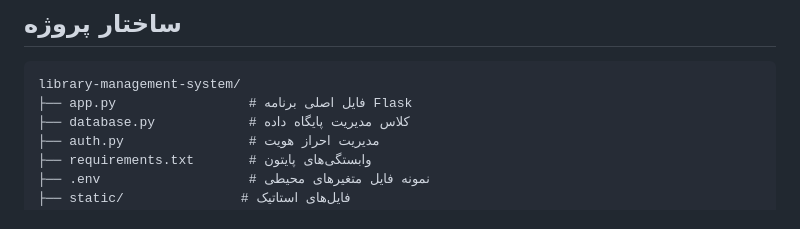
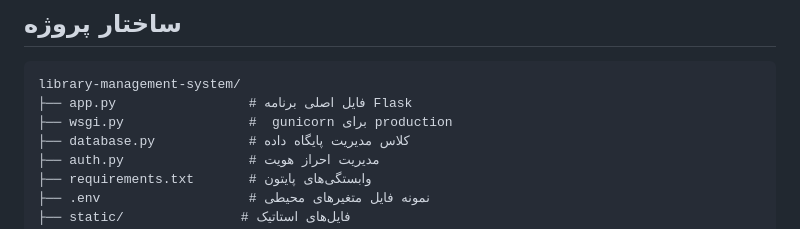
Before and after one commit to milad-ai/library-management-system, a Markdown page: README.md, the part around the change. Drawn GitHub-style.

````diff
--- a/README.md
+++ b/README.md
@@ -126,6 +126,7 @@ http://localhost:5000
 ```
 library-management-system/
 ├── app.py                 # فایل اصلی برنامه Flask
+├── wsgi.py                #  gunicorn برای production
 ├── database.py            # کلاس مدیریت پایگاه داده
 ├── auth.py                # مدیریت احراز هویت
 ├── requirements.txt       # وابستگی‌های پایتون
````
